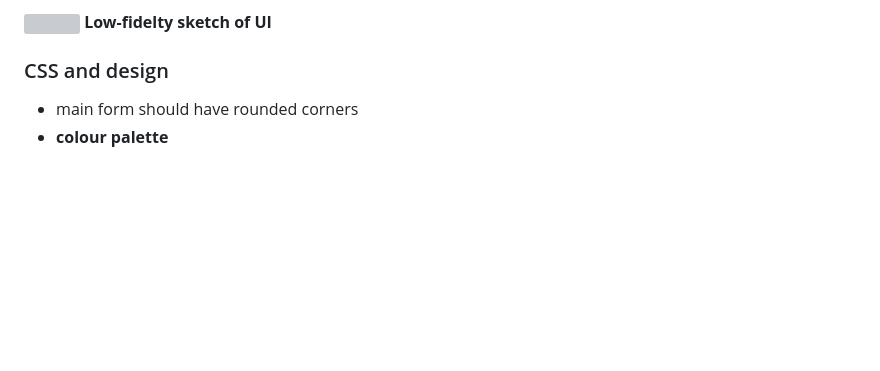
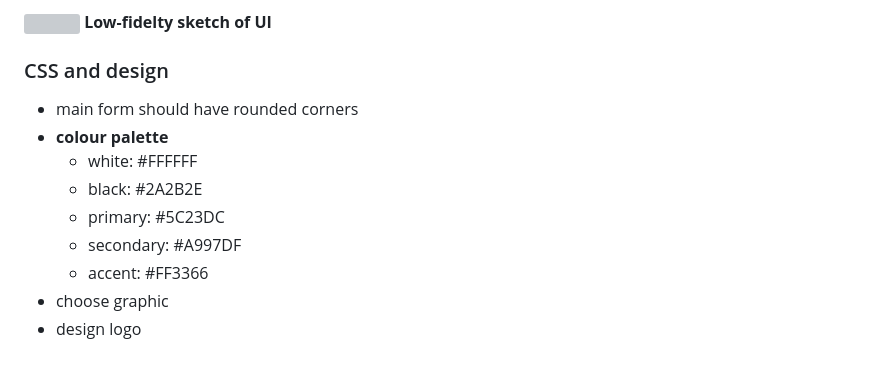
Before and after one commit to aishah-a/sign-up-form, a Markdown page: planning/project-plan.md, the part around the change. Rendered like a GitHub page; blank space fills up the shorter version; grey boxes are pictures that could not be loaded.

Commit message:
"Select colour palette"

```diff
--- a/planning/project-plan.md
+++ b/planning/project-plan.md
@@ -70,7 +70,13 @@ Elements:
 <strong>Low-fidelty sketch of UI</strong>
 
 
-
 ### CSS and design
 * main form should have rounded corners
 * <strong>colour palette</strong>
+    * white: #FFFFFF
+    * black: #2A2B2E
+    * primary: #5C23DC
+    * secondary: #A997DF
+    * accent: #FF3366
+* choose graphic
+* design logo
```
